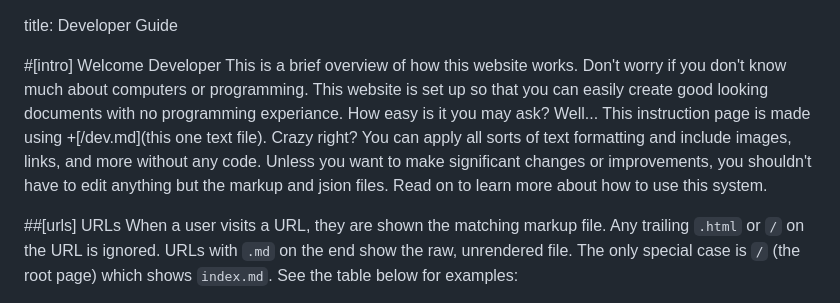
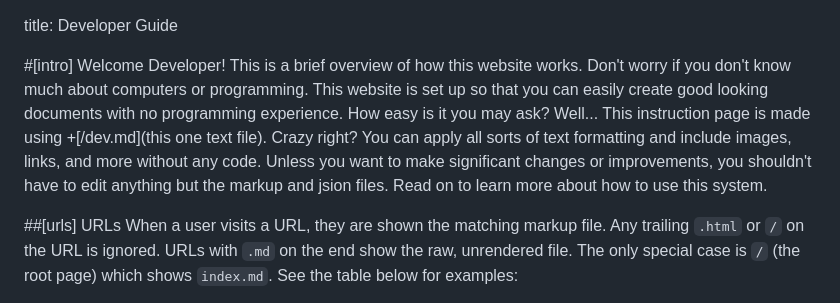
Before and after one commit to ArvadaWestStudents/AWHSSTEAMFirebase, a Markdown page: public/dev.md, the part around the change. Rendered like a GitHub page.

```diff
--- a/public/dev.md
+++ b/public/dev.md
@@ -1,7 +1,7 @@
 title: Developer Guide
 
-#[intro] Welcome Developer
-This is a brief overview of how this website works. Don't worry if you don't know much about computers or programming. This website is set up so that you can easily create good looking documents with no programming experiance. How easy is it you may ask? Well... This instruction page is made using +[/dev.md](this one text file). Crazy right? You can apply all sorts of text formatting and include images, links, and more without any code. Unless you want to make significant changes or improvements, you shouldn't have to edit anything but the markup and jsion files. Read on to learn more about how to use this system.
+#[intro] Welcome Developer!
+This is a brief overview of how this website works. Don't worry if you don't know much about computers or programming. This website is set up so that you can easily create good looking documents with no programming experience. How easy is it you may ask? Well... This instruction page is made using +[/dev.md](this one text file). Crazy right? You can apply all sorts of text formatting and include images, links, and more without any code. Unless you want to make significant changes or improvements, you shouldn't have to edit anything but the markup and jsion files. Read on to learn more about how to use this system.
 
 ##[urls] URLs
 When a user visits a URL, they are shown the matching markup file. Any trailing `.html` or `/` on the URL is ignored. URLs with `.md` on the end show the raw, unrendered file. The only special case is `/` (the root page) which shows `index.md`. See the table below for examples:
```
